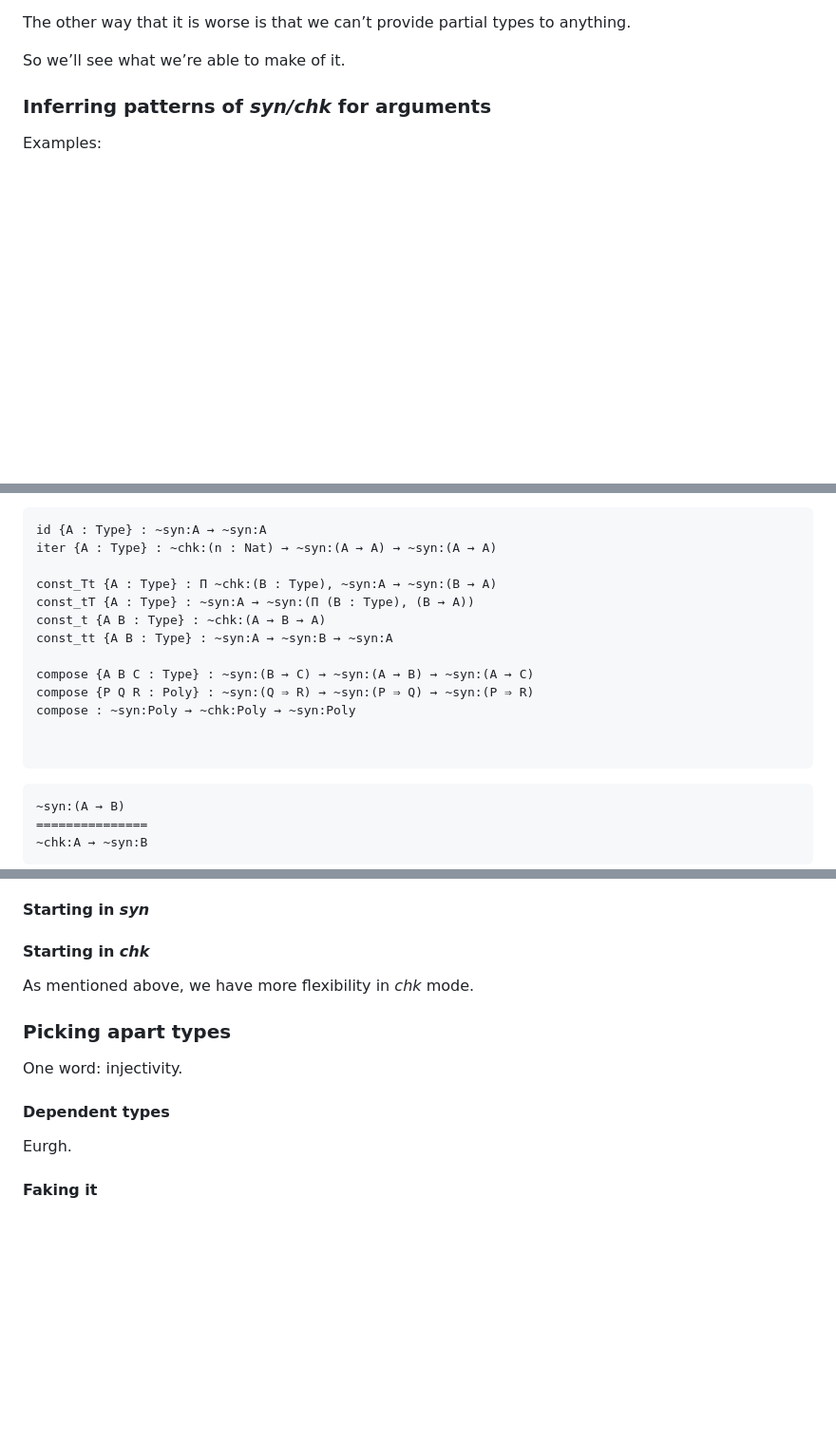
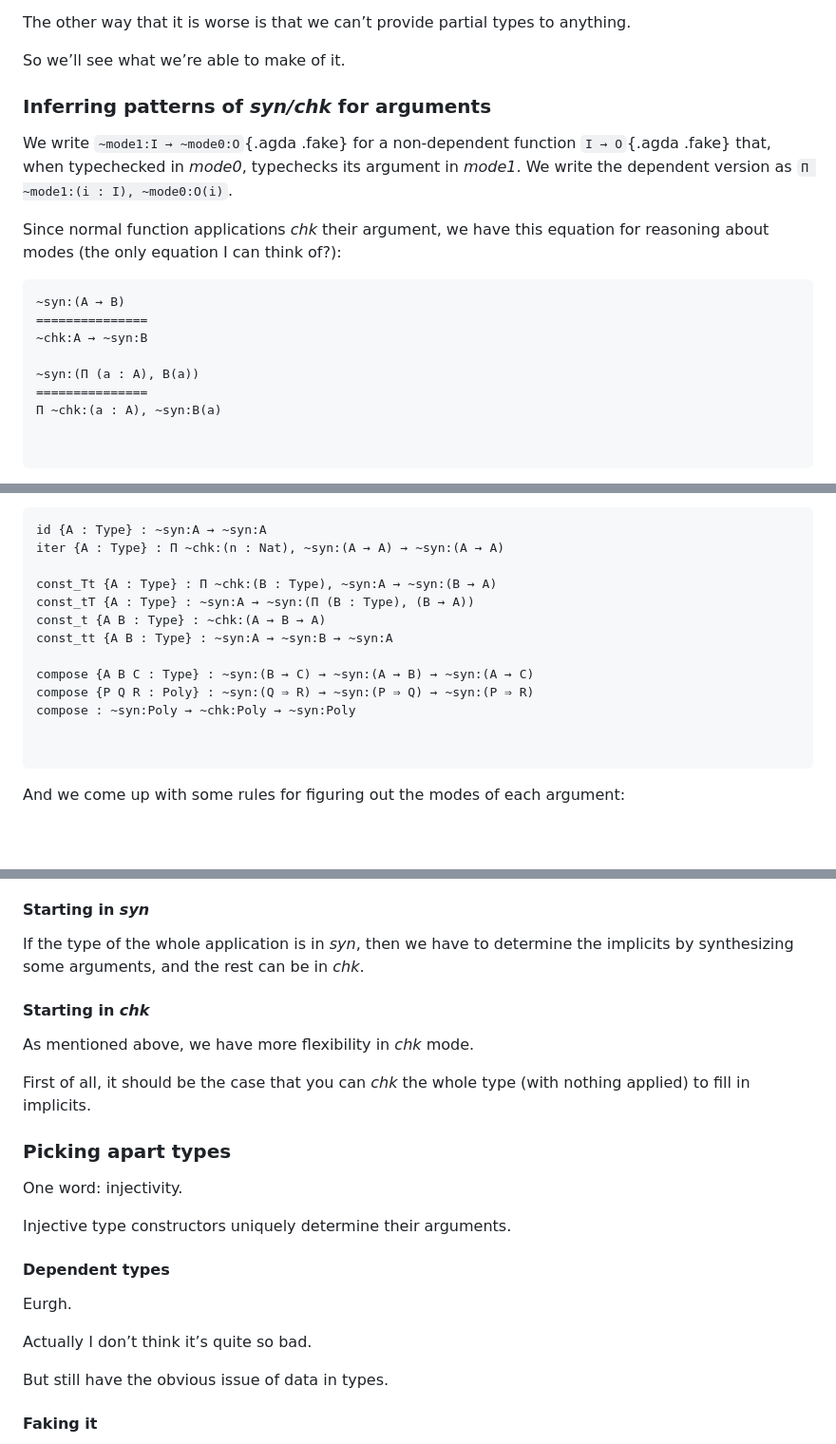
Before and after one commit to MonoidMusician/blog, a Markdown page: sources/implicit_arguments.md, 3 parts joined by grey strips. Shown at 95% size. Drawn GitHub-style; blank space fills up the shorter version.

Commit message:
implicit_arguments

````diff
--- a/sources/implicit_arguments.md
+++ b/sources/implicit_arguments.md
@@ -84,4 +84,20 @@ So we’ll see what we’re able to make of it.
 
 ### Inferring patterns of _syn/chk_ for arguments
 
-Examples:
+We write `~mode1:I → ~mode0:O`{.agda .fake} for a non-dependent function `I → O`{.agda .fake} that, when typechecked in _mode0_, typechecks its argument in _mode1_.
+We write the dependent version as `Π ~mode1:(i : I), ~mode0:O(i)`.
+
+Since normal function applications _chk_ their argument, we have this equation for reasoning about modes (the only equation I can think of?):
+
+```{.agda .fake}
+~syn:(A → B)
+===============
+~chk:A → ~syn:B
+
+~syn:(Π (a : A), B(a))
+===============
+Π ~chk:(a : A), ~syn:B(a)
+
+
+```
+
@@ -88,7 +108,7 @@ Examples:
 
 ```{.agda .fake}
 id {A : Type} : ~syn:A → ~syn:A
-iter {A : Type} : ~chk:(n : Nat) → ~syn:(A → A) → ~syn:(A → A)
+iter {A : Type} : Π ~chk:(n : Nat), ~syn:(A → A) → ~syn:(A → A)
 
 const_Tt {A : Type} : Π ~chk:(B : Type), ~syn:A → ~syn:(B → A)
 const_tT {A : Type} : ~syn:A → ~syn:(Π (B : Type), (B → A))
@@ -102,9 +122,5 @@ compose : ~syn:Poly → ~chk:Poly → ~syn:Poly
 
 ```
 
-```{.agda .fake}
-~syn:(A → B)
-===============
-~chk:A → ~syn:B
-```
+And we come up with some rules for figuring out the modes of each argument:
 
@@ -113,17 +135,27 @@ Rule 0: we typecheck strictly from left to right
 
 #### Starting in _syn_
+
+If the type of the whole application is in _syn_, then we have to determine the implicits by synthesizing some arguments, and the rest can be in _chk_.
 
 #### Starting in _chk_
 
 As mentioned above, we have more flexibility in _chk_ mode.
 
+First of all, it should be the case that you can _chk_ the whole type (with nothing applied) to fill in implicits.
+
 ### Picking apart types
 
 One word: injectivity.
 
+Injective type constructors uniquely determine their arguments.
+
 #### Dependent types
 
 Eurgh.
+
+Actually I don’t think it’s quite so bad.
+
+But still have the obvious issue of data in types.
 
 #### Faking it
 
````
Also changed, not shown: other parts of sources/implicit_arguments.md (+28 -4 lines).
